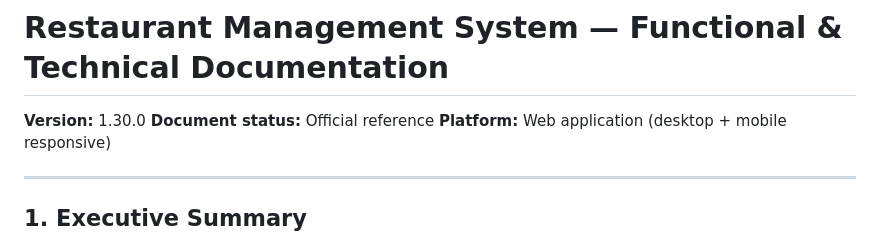
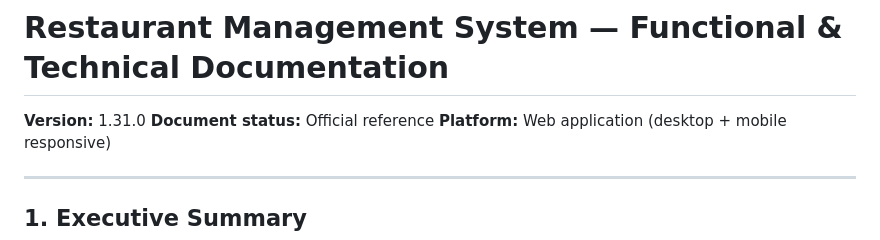
Before and after one commit to nolanle-yahoo/restaurant-management, a Markdown page: DOCUMENTATION.md, the part around the change. Rendered like a GitHub page.

Commit message:
Auto-commit: DOCUMENTATION.md

```diff
--- a/DOCUMENTATION.md
+++ b/DOCUMENTATION.md
@@ -1,6 +1,6 @@
 # Restaurant Management System — Functional & Technical Documentation
 
-**Version:** 1.30.0
+**Version:** 1.31.0
 **Document status:** Official reference
 **Platform:** Web application (desktop + mobile responsive)
 
```
